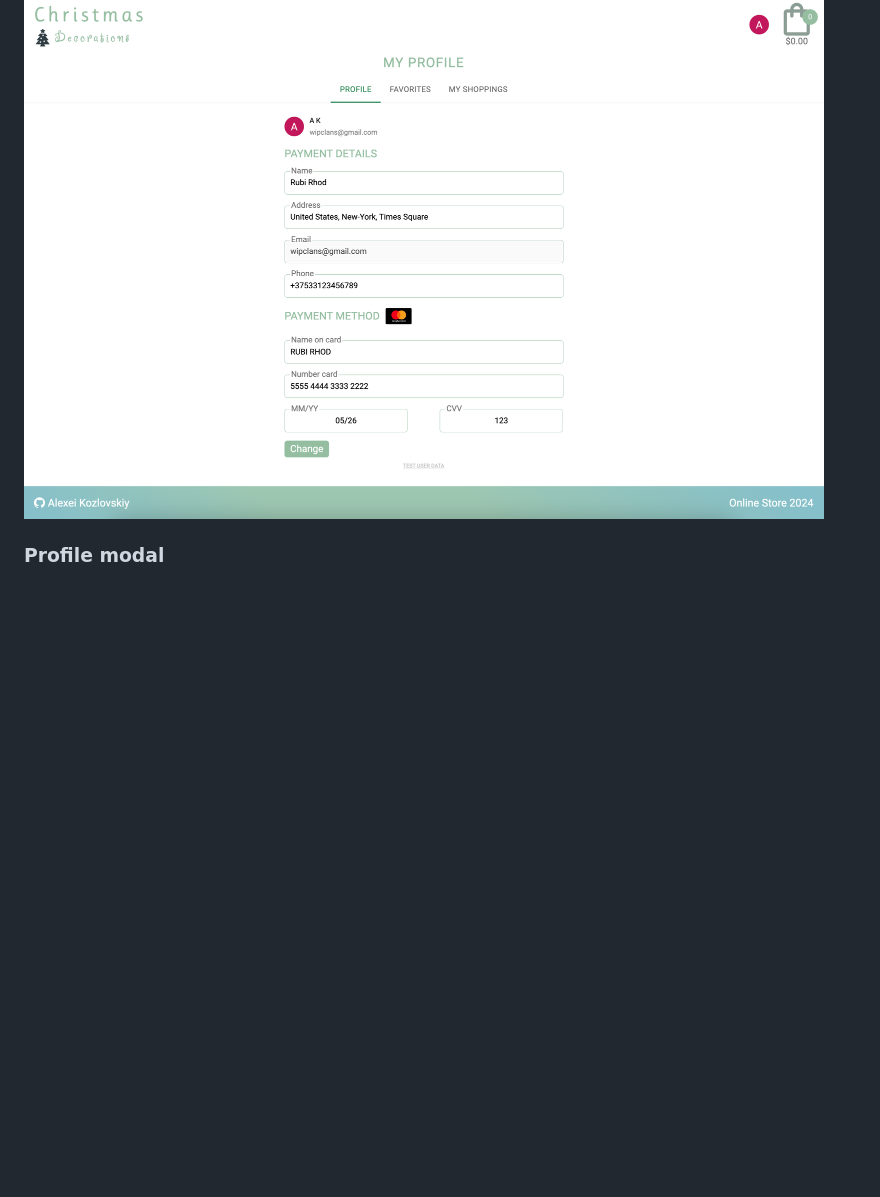
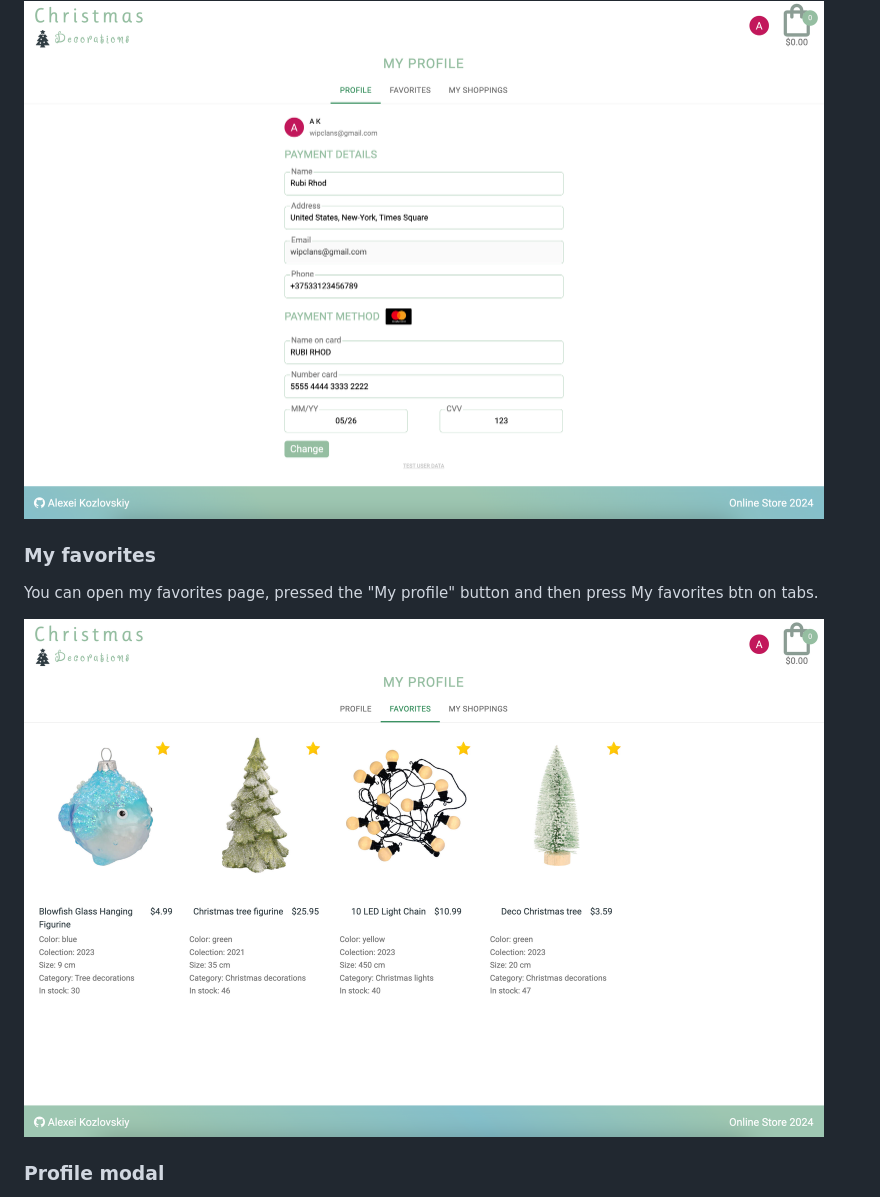
Before and after one commit to AlexeiKozlovskiy/online-store-react, a Markdown page: README.md, the part around the change. Drawn GitHub-style; blank space fills up the shorter version.

Commit message:
feat: Update README.md

```diff
--- a/README.md
+++ b/README.md
@@ -69,6 +69,11 @@ You can open profile page, pressed the "My profile" button in profile modal wind
 
  <img src="./public/assets/readme/readme-profile.png" alt="image" width="800">
 
+ ### My favorites
+You can open my favorites page, pressed the "My profile" button and then press My favorites btn on tabs.
+
+ <img src="./public/assets/readme/readme-profile-favorites.png" alt="image" width="800">
+
 ### Profile modal
 You can call the user modal window, pressed the user logo nearby the cart logo. You must be **authorization**.
  <img src="./public/assets/readme/readme-modal-profile.png" alt="image" width="600">
```
